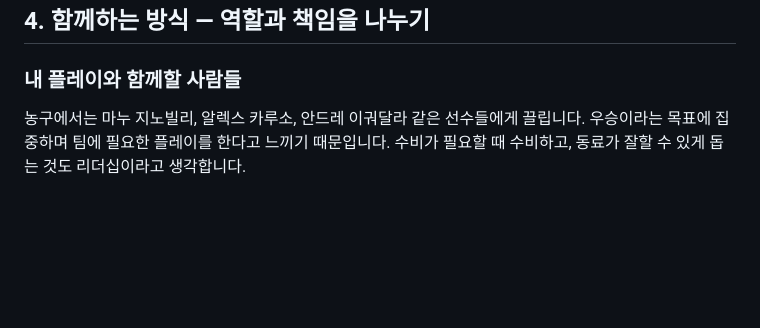
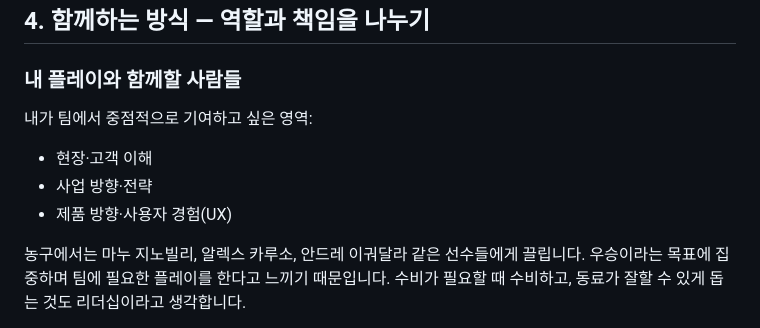
Before and after one commit to sake303/sake303.github.io, a Markdown page: notes/living-learning-and-working-ko.md, the part around the change. Rendered like a GitHub page; blank space fills up the shorter version.

Commit message:
Clarify the contributions I want to focus on within a team
Scope-risk: narrow
Tested: Diff check; existing narrative preserved

```diff
--- a/notes/living-learning-and-working-ko.md
+++ b/notes/living-learning-and-working-ko.md
@@ -57,6 +57,12 @@ AI가 수학 문제를 풀고 설명을 만들어도, 그 답을 내가 이해
 ## 4. 함께하는 방식 — 역할과 책임을 나누기
 
 ### 내 플레이와 함께할 사람들
+
+내가 팀에서 중점적으로 기여하고 싶은 영역:
+
+- 현장·고객 이해
+- 사업 방향·전략
+- 제품 방향·사용자 경험(UX)
 
 농구에서는 마누 지노빌리, 알렉스 카루소, 안드레 이궈달라 같은 선수들에게 끌립니다. 우승이라는 목표에 집중하며 팀에 필요한 플레이를 한다고 느끼기 때문입니다. 수비가 필요할 때 수비하고, 동료가 잘할 수 있게 돕는 것도 리더십이라고 생각합니다.
 
```
